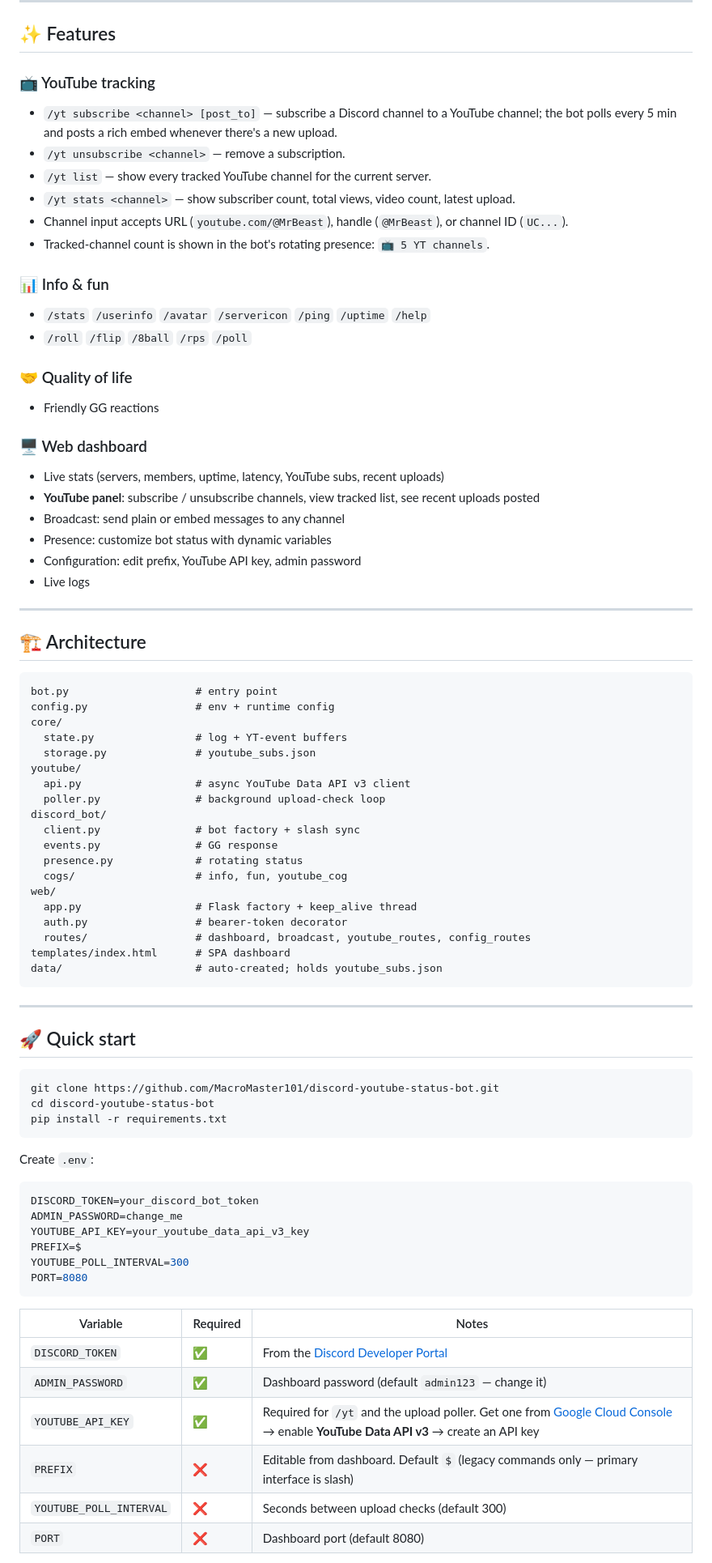
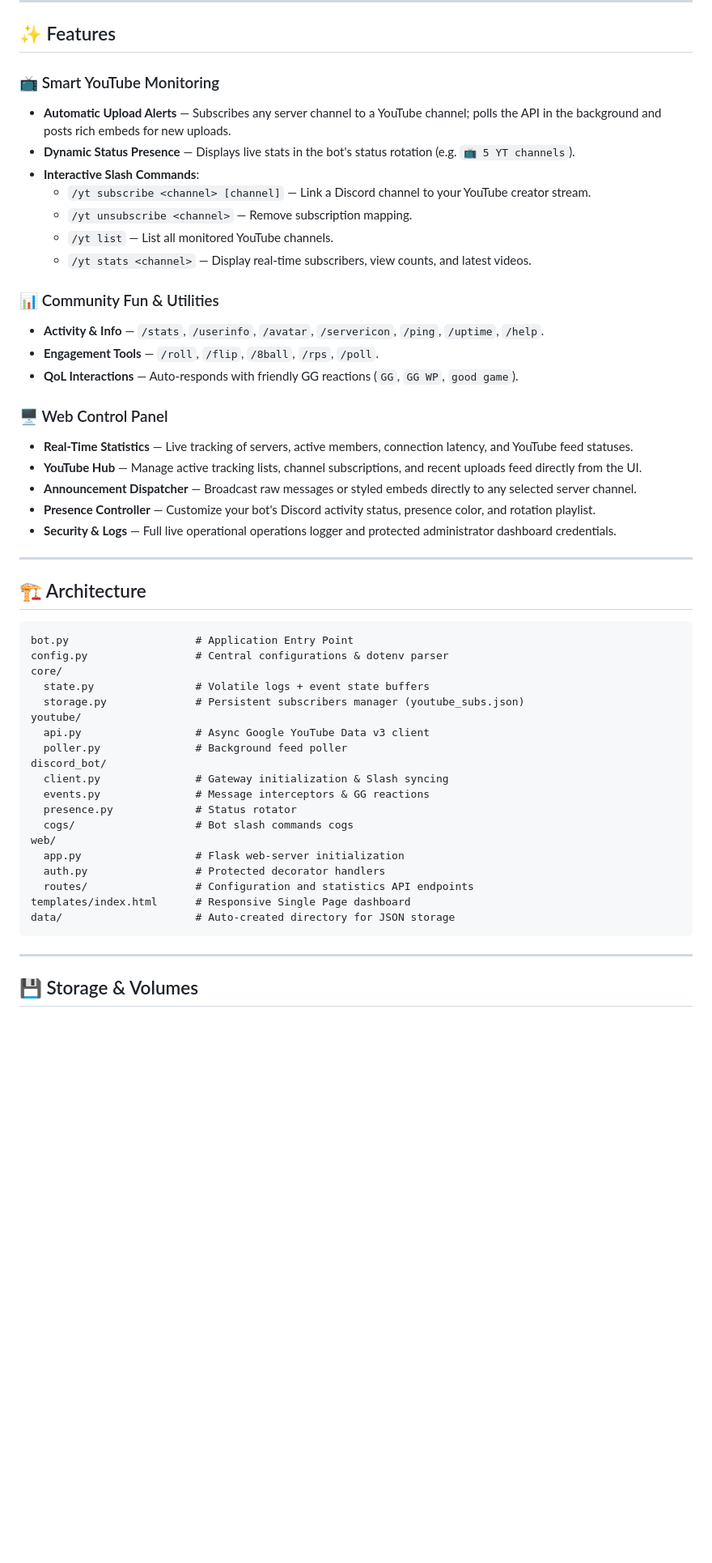
Before and after one commit to MacroMaster101/discord-youtube-status-bot, a Markdown page: README.md, the part around one of its changes. Shown at 81% size. GitHub-like rendering; blank space fills up the shorter version.

````diff
--- a/README.md
+++ b/README.md
@@ -10,82 +14,54 @@ A Discord bot that tracks YouTube channels and posts new uploads to your server,
 
 ## ✨ Features
 
-### 📺 YouTube tracking
-- `/yt subscribe <channel> [post_to]` — subscribe a Discord channel to a YouTube channel; the bot polls every 5 min and posts a rich embed whenever there's a new upload.
-- `/yt unsubscribe <channel>` — remove a subscription.
-- `/yt list` — show every tracked YouTube channel for the current server.
-- `/yt stats <channel>` — show subscriber count, total views, video count, latest upload.
-- Channel input accepts URL (`youtube.com/@MrBeast`), handle (`@MrBeast`), or channel ID (`UC...`).
-- Tracked-channel count is shown in the bot's rotating presence: `📺 5 YT channels`.
+### 📺 Smart YouTube Monitoring
+- **Automatic Upload Alerts** — Subscribes any server channel to a YouTube channel; polls the API in the background and posts rich embeds for new uploads.
+- **Dynamic Status Presence** — Displays live stats in the bot's status rotation (e.g. `📺 5 YT channels`).
+- **Interactive Slash Commands**:
+  - `/yt subscribe <channel> [channel]` — Link a Discord channel to your YouTube creator stream.
+  - `/yt unsubscribe <channel>` — Remove subscription mapping.
+  - `/yt list` — List all monitored YouTube channels.
+  - `/yt stats <channel>` — Display real-time subscribers, view counts, and latest videos.
 
-### 📊 Info & fun
-- `/stats` `/userinfo` `/avatar` `/servericon` `/ping` `/uptime` `/help`
-- `/roll` `/flip` `/8ball` `/rps` `/poll`
+### 📊 Community Fun & Utilities
+- **Activity & Info** — `/stats`, `/userinfo`, `/avatar`, `/servericon`, `/ping`, `/uptime`, `/help`.
+- **Engagement Tools** — `/roll`, `/flip`, `/8ball`, `/rps`, `/poll`.
+- **QoL Interactions** — Auto-responds with friendly GG reactions (`GG`, `GG WP`, `good game`).
 
-### 🤝 Quality of life
-- Friendly GG reactions
-
-### 🖥️ Web dashboard
-- Live stats (servers, members, uptime, latency, YouTube subs, recent uploads)
-- **YouTube panel**: subscribe / unsubscribe channels, view tracked list, see recent uploads posted
-- Broadcast: send plain or embed messages to any channel
-- Presence: customize bot status with dynamic variables
-- Configuration: edit prefix, YouTube API key, admin password
-- Live logs
+### 🖥️ Web Control Panel
+- **Real-Time Statistics** — Live tracking of servers, active members, connection latency, and YouTube feed statuses.
+- **YouTube Hub** — Manage active tracking lists, channel subscriptions, and recent uploads feed directly from the UI.
+- **Announcement Dispatcher** — Broadcast raw messages or styled embeds directly to any selected server channel.
+- **Presence Controller** — Customize your bot's Discord activity status, presence color, and rotation playlist.
+- **Security & Logs** — Full live operational operations logger and protected administrator dashboard credentials.
 
 ---
 
 ## 🏗️ Architecture
 
 ```
-bot.py                    # entry point
-config.py                 # env + runtime config
+bot.py                    # Application Entry Point
+config.py                 # Central configurations & dotenv parser
 core/
-  state.py                # log + YT-event buffers
-  storage.py              # youtube_subs.json
+  state.py                # Volatile logs + event state buffers
+  storage.py              # Persistent subscribers manager (youtube_subs.json)
 youtube/
-  api.py                  # async YouTube Data API v3 client
-  poller.py               # background upload-check loop
+  api.py                  # Async Google YouTube Data v3 client
+  poller.py               # Background feed poller
 discord_bot/
-  client.py               # bot factory + slash sync
-  events.py               # GG response
-  presence.py             # rotating status
-  cogs/                   # info, fun, youtube_cog
+  client.py               # Gateway initialization & Slash syncing
+  events.py               # Message interceptors & GG reactions
+  presence.py             # Status rotator
+  cogs/                   # Bot slash commands cogs
 web/
-  app.py                  # Flask factory + keep_alive thread
-  auth.py                 # bearer-token decorator
-  routes/                 # dashboard, broadcast, youtube_routes, config_routes
-templates/index.html      # SPA dashboard
-data/                     # auto-created; holds youtube_subs.json
+  app.py                  # Flask web-server initialization
+  auth.py                 # Protected decorator handlers
+  routes/                 # Configuration and statistics API endpoints
+templates/index.html      # Responsive Single Page dashboard
+data/                     # Auto-created directory for JSON storage
 ```
 
 ---
 
-## 🚀 Quick start
+## 💾 Storage & Volumes
 
-```bash
-git clone https://github.com/MacroMaster101/discord-youtube-status-bot.git
-cd discord-youtube-status-bot
-pip install -r requirements.txt
-```
-
-Create `.env`:
-
-```env
-DISCORD_TOKEN=your_discord_bot_token
-ADMIN_PASSWORD=change_me
-YOUTUBE_API_KEY=your_youtube_data_api_v3_key
-PREFIX=$
-YOUTUBE_POLL_INTERVAL=300
-PORT=8080
-```
-
-| Variable | Required | Notes |
-|---|---|---|
-| `DISCORD_TOKEN` | ✅ | From the [Discord Developer Portal](https://discord.com/developers/applications) |
-| `ADMIN_PASSWORD` | ✅ | Dashboard password (default `admin123` — change it) |
-| `YOUTUBE_API_KEY` | ✅ | Required for `/yt` and the upload poller. Get one from [Google Cloud Console](https://console.cloud.google.com/) → enable **YouTube Data API v3** → create an API key |
-| `PREFIX` | ❌ | Editable from dashboard. Default `$` (legacy commands only — primary interface is slash) |
-| `YOUTUBE_POLL_INTERVAL` | ❌ | Seconds between upload checks (default 300) |
-| `PORT` | ❌ | Dashboard port (default 8080) |
-
````
Also changed, not shown: other parts of README.md (+49 -49 lines).
